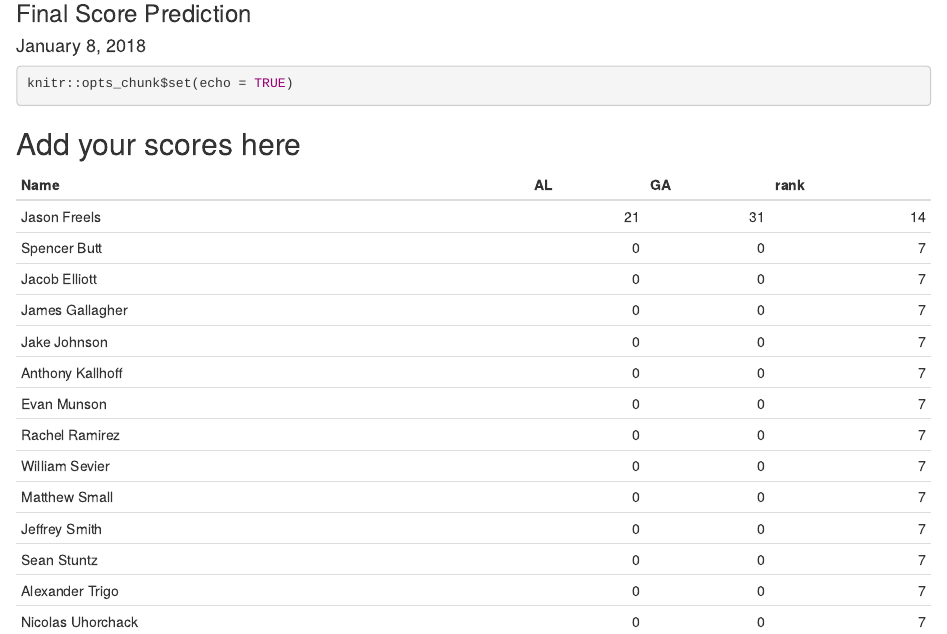
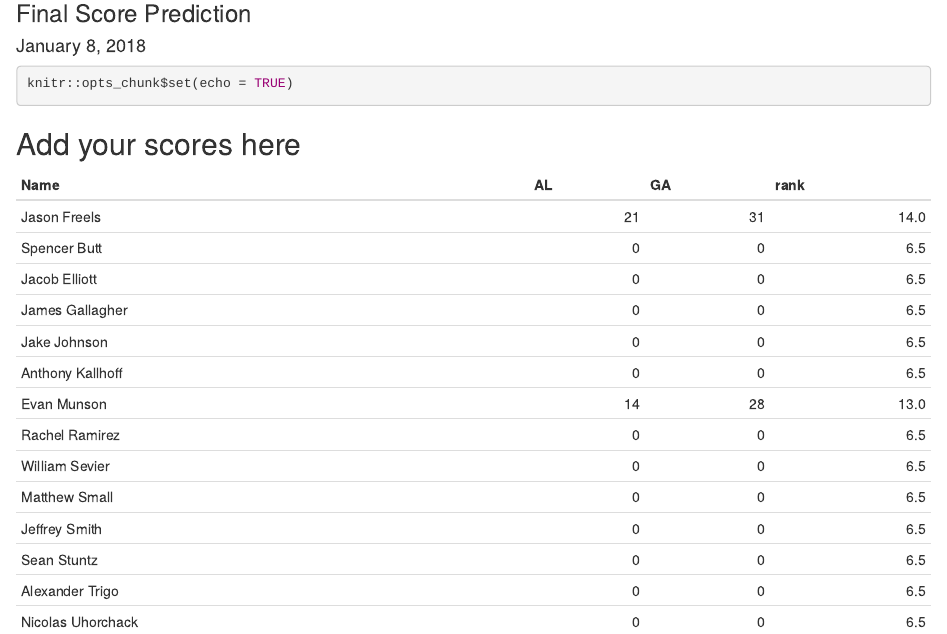
Before and after one commit to AFIT-R/OPER782, an R Markdown document (inst/git/score_prediction.Rmd): the page in a window 1100 px wide, from 80 px down. Rendered offline with R 4.5, knitr and Pandoc, with nearby package versions.

Commit message:
munson_score_update

```diff
--- a/inst/git/score_prediction.Rmd
+++ b/inst/git/score_prediction.Rmd
@@ -26,7 +26,7 @@ scores <-
 "James Gallagher",   00,  00,
 "Jake Johnson",      00,  00,
 "Anthony Kallhoff",  00,  00,
-"Evan Munson",       00,  00,
+"Evan Munson",       14,  28,
 "Rachel Ramirez",    00,  00,
 "William Sevier",    00,  00,
 "Matthew Small",     00,  00,
```
